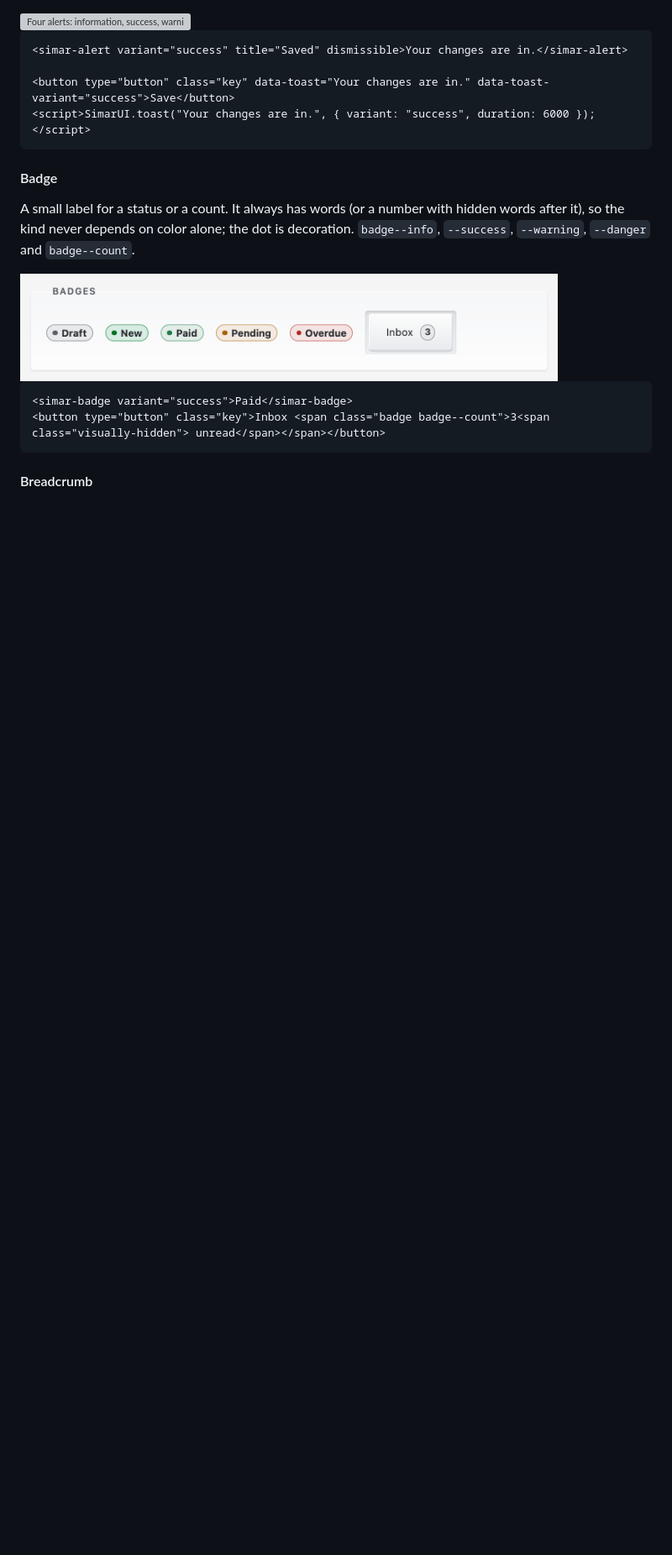
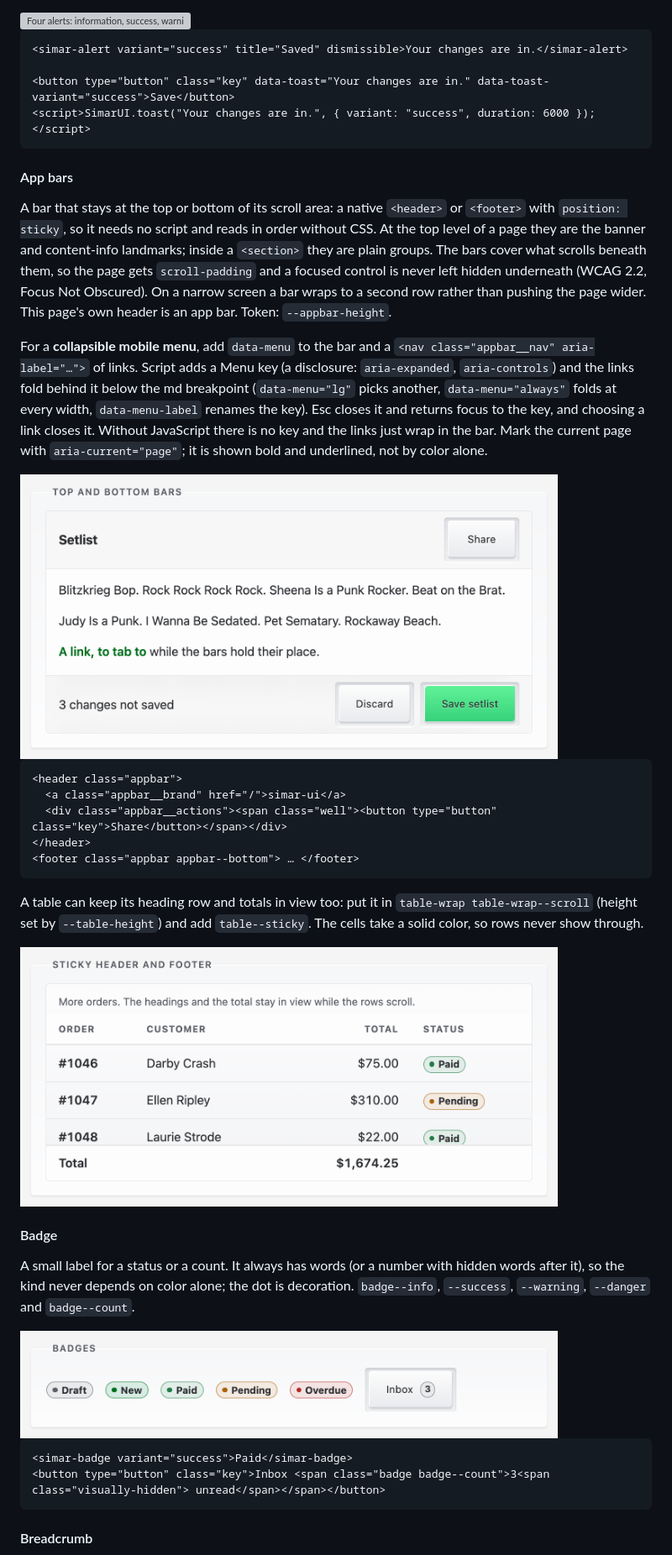
Before and after one commit to roboteight/simar-ui, a Markdown page: README.md, the part around one of its changes. Shown at 84% size. Rendered like a GitHub page; pictures changed too: docs/screenshots/appbars.png (added), docs/screenshots/sticky-table.png (added); blank space fills up the shorter version; grey boxes are pictures that could not be loaded.

Commit message:
Add app bars (sticky top and bottom, optional collapsible mobile menu) and sticky table header and footer; docs header uses the app bar; keyboard test screenshots anything on screen normally

````diff
--- a/README.md
+++ b/README.md
@@ -411,6 +411,26 @@ An alert is a banner in the page with an icon, a title and some words, so the ki
 <button type="button" class="key" data-toast="Your changes are in." data-toast-variant="success">Save</button>
 <script>SimarUI.toast("Your changes are in.", { variant: "success", duration: 6000 });</script>
 ```
+
+#### App bars
+
+A bar that stays at the top or bottom of its scroll area: a native `<header>` or `<footer>` with `position: sticky`, so it needs no script and reads in order without CSS. At the top level of a page they are the banner and content-info landmarks; inside a `<section>` they are plain groups. The bars cover what scrolls beneath them, so the page gets `scroll-padding` and a focused control is never left hidden underneath (WCAG 2.2, Focus Not Obscured). On a narrow screen a bar wraps to a second row rather than pushing the page wider. This page's own header is an app bar. Token: `--appbar-height`.
+
+For a **collapsible mobile menu**, add `data-menu` to the bar and a `<nav class="appbar__nav" aria-label="…">` of links. Script adds a Menu key (a disclosure: `aria-expanded`, `aria-controls`) and the links fold behind it below the md breakpoint (`data-menu="lg"` picks another, `data-menu="always"` folds at every width, `data-menu-label` renames the key). Esc closes it and returns focus to the key, and choosing a link closes it. Without JavaScript there is no key and the links just wrap in the bar. Mark the current page with `aria-current="page"`; it is shown bold and underlined, not by color alone.
+
+<img src="docs/screenshots/appbars.png" alt="A scrolling box with a Setlist bar and a Share key at the top and a bar with Discard and Save setlist at the bottom" width="640">
+
+```html
+<header class="appbar">
+  <a class="appbar__brand" href="/">simar-ui</a>
+  <div class="appbar__actions"><span class="well"><button type="button" class="key">Share</button></span></div>
+</header>
+<footer class="appbar appbar--bottom"> … </footer>
+```
+
+A table can keep its heading row and totals in view too: put it in `table-wrap table-wrap--scroll` (height set by `--table-height`) and add `table--sticky`. The cells take a solid color, so rows never show through.
+
+<img src="docs/screenshots/sticky-table.png" alt="An orders table with its heading row and total pinned while the rows between scroll" width="640">
 
 #### Badge
 
````
Also changed, not shown: other parts of README.md (+1 -1 lines), TODO.md (+3 -2 lines), 15 other files.
